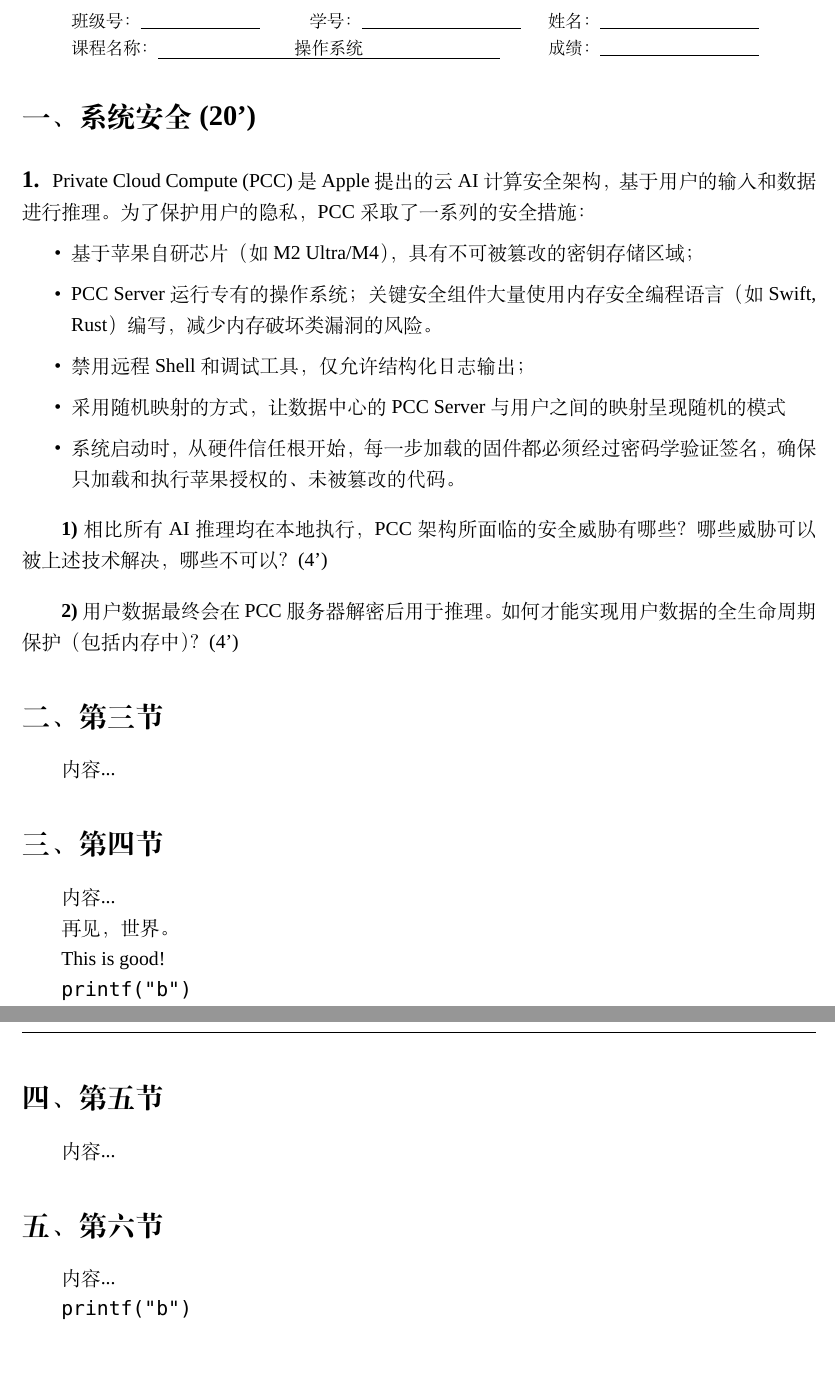
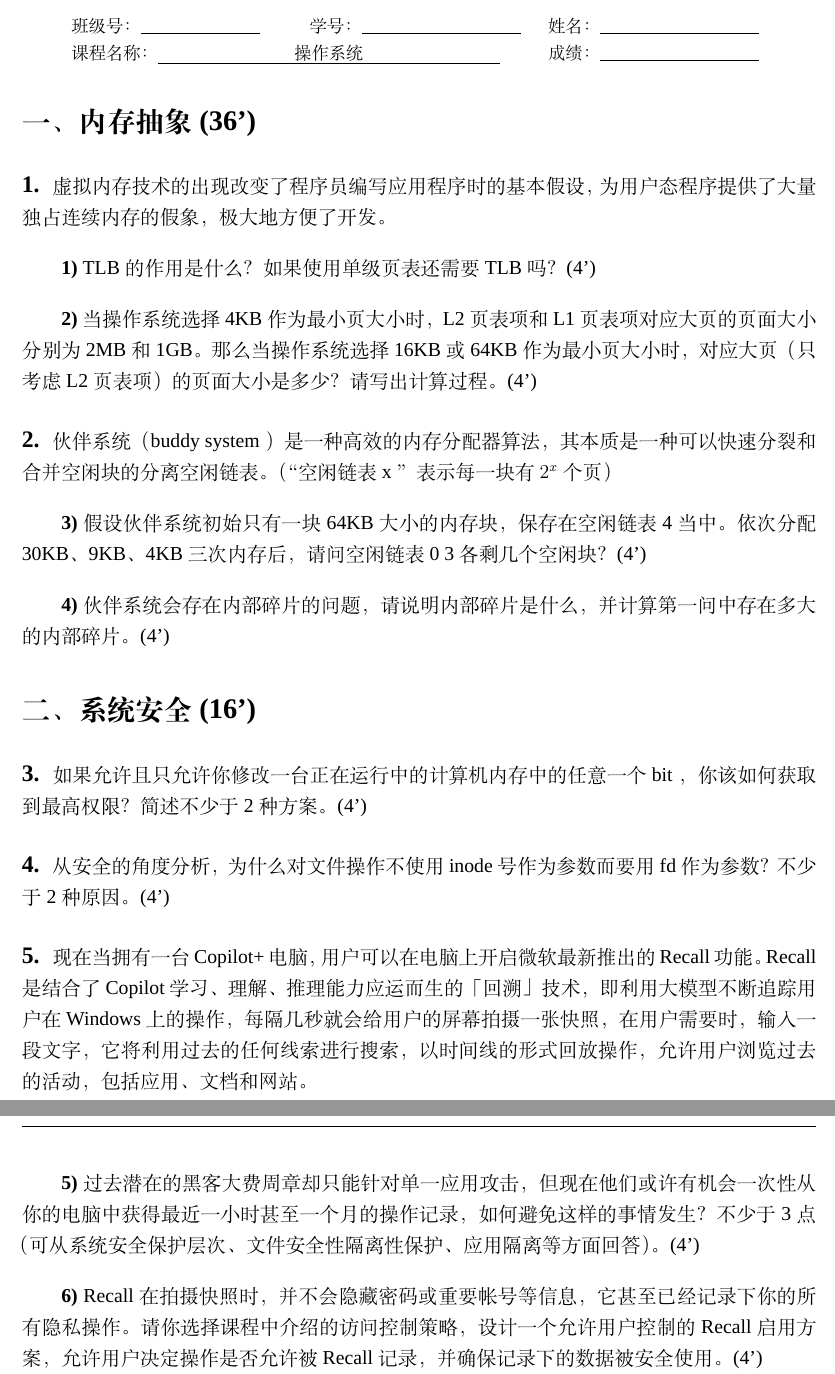
Before and after one commit to Thysrael/SJTUExamLaTeX, a LaTeX document (main.tex): two parts of pages 1 and 2 of 3, joined at a grey line, cut so that both start at the same text. Compiled offline with XeLaTeX; a missing font is replaced by an installed copy or a similar font.

Commit message:
chore: new example

```diff
--- a/main.tex
+++ b/main.tex
@@ -164,50 +164,60 @@
 % TODO: 代码块和图片样式
 % TODO: 答案编辑
 
-\section{系统安全(20')}
+\section{内存抽象 (36')}
 
 \subsection{}
 
-Private Cloud Compute (PCC) 是 Apple 提出的云 AI 计算安全架构，基于用户的输入和数据进行推理。为了保护用户的隐私，PCC 采取了一系列的安全措施：
-
-\begin{itemize}
-    \item 基于苹果自研芯片（如 M2 Ultra/M4），具有不可被篡改的密钥存储区域；
-    \item PCC Server 运行专有的操作系统；关键安全组件大量使用内存安全编程语言（如 Swift, Rust）编写，减少内存破坏类漏洞的风险。
-    \item 禁用远程 Shell 和调试工具，仅允许结构化日志输出；
-    \item 采用随机映射的方式，让数据中心的 PCC Server 与用户之间的映射呈现随机的模式
-    \item 系统启动时，从硬件信任根开始，每一步加载的固件都必须经过密码学验证签名，确保只加载和执行苹果授权的、未被篡改的代码。
-\end{itemize}
+虚拟内存技术的出现改变了程序员编写应用程序时的基本假设，为用户态程序提供了大量独占连续内存的假象，极大地方便了开发。
 
 \subsubsection{}
 
-相比所有 AI 推理均在本地执行，PCC 架构所面临的安全威胁有哪些？哪些威胁可以被上述技术解决，哪些不可以？(4')
-
+TLB 的作用是什么？如果使用单级页表还需要 TLB 吗？(4')
 
 \subsubsection{}
 
-用户数据最终会在 PCC 服务器解密后用于推理。如何才能实现用户数据的全生命周期保护（包括内存中）？ (4')
+当操作系统选择 4KB 作为最小页大小时， L2 页表项和 L1 页表项对应大页的页面大小分别为 2MB 和 1GB。
+那么当操作系统选择 16KB 或 64KB 作为最小页大小时，对应大页（只考虑 L2 页表项）的页面大小是多少？请写出计算过程。(4')
 
-\section{第三节}
-内容...
 
-\section{第四节}
-内容...
+\subsection{}
 
-再见，世界。
+伙伴系统（ buddy system ）是一种高效的内存分配器算法，其本质是一种可以快速分裂和合并空闲块的分离空闲链表。（“空闲链表 x ” 表示每一块有 $2^{x}$ 个页）
 
-This is good!
+\subsubsection{}
 
-\verb|printf("b")|
+假设伙伴系统初始只有一块 64KB 大小的内存块，保存在空闲链表 4 当中。依次分配 30KB、9KB、4KB 三次内存后，请问空闲链表 0~3 各剩几个空闲块？(4')
 
-\newpage
+\subsubsection{}
 
-\section{第五节}
-内容...
+伙伴系统会存在内部碎片的问题，请说明内部碎片是什么，并计算第一问中存在多大的内部碎片。(4')
 
-\section{第六节}
-内容...
+\section{系统安全 (16')}
 
-\verb|printf("b")|
+\subsection{}
+
+如果允许且只允许你修改一台正在运行中的计算机内存中的任意一个 bit ，你该如何获取到最高权限？简述不少于 2 种方案。(4')
+
+\subsection{}
+
+从安全的角度分析，为什么对文件操作不使用 inode 号作为参数而要用 fd 作为参数？不少于 2 种原因。(4')
+
+\subsection{}
+
+现在当拥有一台 Copilot+ 电脑，用户可以在电脑上开启微软最新推出的 Recall 功能。
+Recall 是结合了 Copilot 学习、理解、推理能力应运而生的「回溯」技术，即利用大模型不断追踪用户在 Windows 上的操作，每隔几秒就会给用户的屏幕拍摄一张快照，
+在用户需要时，输入一段文字，它将利用过去的任何线索进行搜索，以时间线的形式回放操作，允许用户浏览过去的活动，包括应用、文档和网站。
+
+\subsubsection{}
+
+过去潜在的黑客大费周章却只能针对单一应用攻击，但现在他们或许有机会一次性从你的电脑中获得最近一小时甚至一个月的操作记录，如何避免这样的事情发生？
+不少于 3 点（可从系统安全保护层次、文件安全性隔离性保护、应用隔离等方面回答）。(4')
+
+\subsubsection{}
+
+Recall 在拍摄快照时，并不会隐藏密码或重要帐号等信息，它甚至已经记录下你的所有隐私操作。
+请你选择课程中介绍的访问控制策略，设计一个允许用户控制的 Recall 启用方案，允许用户决定操作是否允许被 Recall 记录，并确保记录下的数据被安全使用。(4')
+
 
 \label{LastPage}
 \end{document}
```
